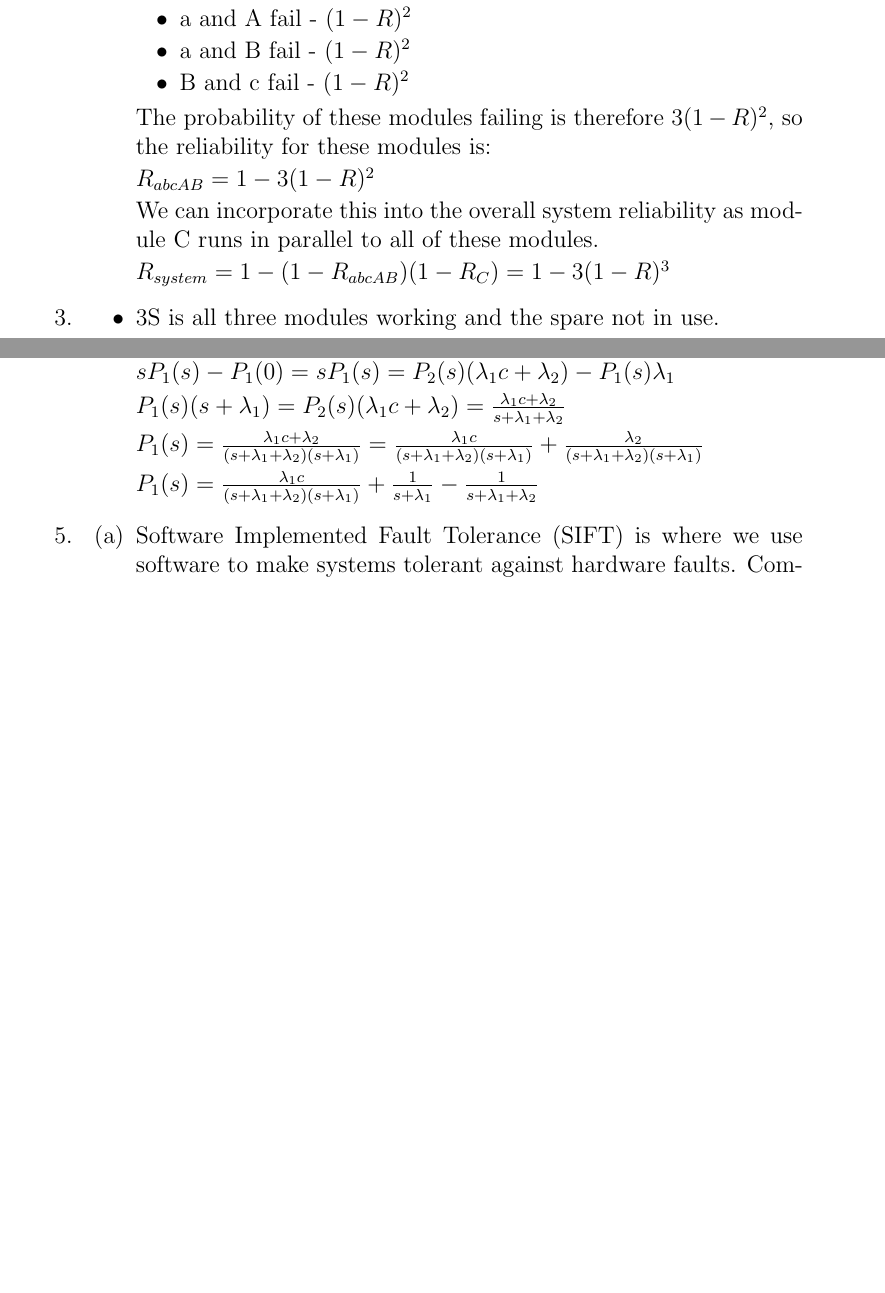
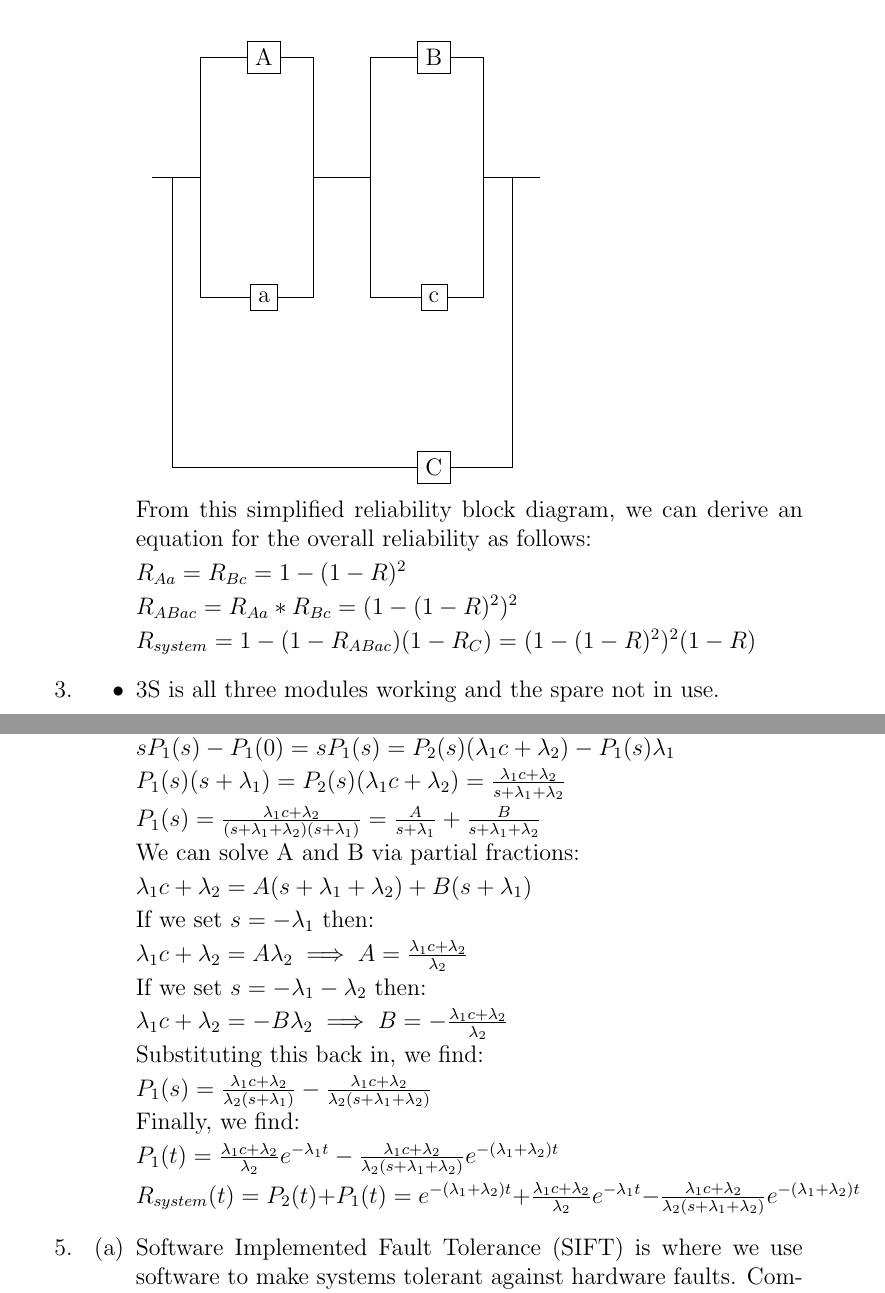
Before and after one commit to aemylt/fault_tolerant, a LaTeX problem sheet (assignment_two/assignment_two.tex): two parts of pages 2 and 4 of 4 before the commit and two parts of pages 2 and 4 of 5 after it, joined at a grey line, cut so that both start at the same text, the shorter picture padded with empty space. Compiled offline with pdfLaTeX.

Commit message:
Redone questions 2b and 4.
Based on Jimson's advice.

```diff
--- a/assignment_two/assignment_two.tex
+++ b/assignment_two/assignment_two.tex
@@ -7,6 +7,7 @@
 \cfoot{Page \thepage}
 
 \usepackage{tikz}
+\usetikzlibrary{positioning}
 
 \usepackage{amsmath}
 
@@ -54 +54,16 @@
+                        \begin{tikzpicture}[node distance=3cm]
                             \tikzset{module/.style={draw, shape=rectangle}}
+                            \node (start) {};
+                            \node[module, above right of = start] (A) {A};
+                            \node[module, below right of = start] (a) {a};
+                            \node[module, right of = A] (B) {B};
+                            \node[module, right of = a] (c) {c};
+                            \node[module, below of = c] (C) {C};
+                            \draw (start) -- (1cm, 0) |- (A);
+                            \draw (start) -- (1cm, 0) |- (a);
+                            \draw (A) -| (3cm, 0) -- (4cm, 0) |- (B);
+                            \draw (a) -| (3cm, 0) -- (4cm, 0) |- (c);
+                            \draw (B) -| (6cm, 0) -- (7cm, 0);
+                            \draw (c) -| (6cm, 0);
+                            \draw (5mm, 0) |- (C) -| (65mm, 0);
+                        \end{tikzpicture}
@@ -60 +71,2 @@
 
+                    From this simplified reliability block diagram, we can derive an equation for the overall reliability as follows:
@@ -71,17 +73,9 @@
 
-                    The minimum requirements for these modules to fail and the probabilities of them happening are:
-                    \begin{itemize}
-                        \item a and A fail - $(1 - R)^2$
-                        \item a and B fail - $(1 - R)^2$
-                        \item B and c fail - $(1 - R)^2$
-                    \end{itemize}
-                    The probability of these modules failing is therefore $3(1 - R)^2$, so the reliability for these modules is:
+                    $R_{Aa} = R_{Bc} = 1 - (1 - R)^2$
 
-                    $R_{abcAB} = 1 - 3(1 - R)^2$
+                    $R_{ABac} = R_{Aa} * R_{Bc} = (1 - (1 - R)^2)^2$
 
-                    We can incorporate this into the overall system reliability as module C runs in parallel to all of these modules.
-
-                    $R_{system} = 1 - (1 - R_{abcAB})(1 - R_C) = 1 - 3(1 - R)^3$
+                    $R_{system} = 1 - (1 - R_{ABac})(1 - R_C) = (1 - (1 - R)^2)^2(1 - R) $
 
             \end{enumerate}
 
@@ -175,15 +169,35 @@
 
                     $sP_2(s) - P_2(0) = sP_2(s) - 1 = -P_2(s)(\lambda_1 + \lambda_2)$
 
-                    $P_2(s + \lambda_1 + \lambda_2) = 1 \implies P_2(s) = \frac{1}{s + \lambda_1 + \lambda_2} \implies P_2(t) = e^{-(\lambda_1 + \lambda_2)t} $
+                    $P_2(s + \lambda_1 + \lambda_2) = 1 \implies P_2(s) = \frac{1}{s + \lambda_1 + \lambda_2} \implies P_2(t) = e^{-(\lambda_1 + \lambda_2)t}$
 
                     $sP_1(s) - P_1(0) = sP_1(s) = P_2(s)(\lambda_1c + \lambda_2) - P_1(s)\lambda_1$
 
                     $P_1(s)(s + \lambda_1) = P_2(s)(\lambda_1c + \lambda_2) = \frac{\lambda_1c + \lambda_2}{s + \lambda_1 + \lambda_2}$
 
-                    $P_1(s) = \frac{\lambda_1c + \lambda_2}{(s + \lambda_1 + \lambda_2)(s + \lambda_1)} = \frac{\lambda_1c}{(s + \lambda_1 + \lambda_2)(s + \lambda_1)} + \frac{\lambda_2}{(s + \lambda_1 + \lambda_2)(s + \lambda_1)}$
+                    $P_1(s) = \frac{\lambda_1c + \lambda_2}{(s + \lambda_1 + \lambda_2)(s + \lambda_1)} = \frac{A}{s + \lambda_1} + \frac{B}{s + \lambda_1 + \lambda_2}$
 
-                    $P_1(s) = \frac{\lambda_1c}{(s + \lambda_1 + \lambda_2)(s + \lambda_1)} + \frac{1}{s + \lambda_1} - \frac{1}{s + \lambda_1 + \lambda_2} $
+                    We can solve A and B via partial fractions:
+
+                    $\lambda_1c + \lambda_2 = A(s + \lambda_1 + \lambda_2) + B(s + \lambda_1)$
+
+                    If we set $s = -\lambda_1$ then:
+
+                    $\lambda_1c + \lambda_2 = A\lambda_2 \implies A = \frac{\lambda_1c + \lambda_2}{\lambda_2}$
+
+                    If we set $s = -\lambda_1 - \lambda_2$ then:
+
+                    $\lambda_1c + \lambda_2 = -B\lambda_2 \implies B = -\frac{\lambda_1c + \lambda_2}{\lambda_2}$
+
+                    Substituting this back in, we find:
+
+                    $P_1(s) = \frac{\lambda_1c + \lambda_2}{\lambda_2(s + \lambda_1)} - \frac{\lambda_1c + \lambda_2}{\lambda_2(s + \lambda_1 + \lambda_2)}$
+
+                    Finally, we find:
+
+                    $P_1(t) = \frac{\lambda_1c + \lambda_2}{\lambda_2}e^{-\lambda_1t} - \frac{\lambda_1c + \lambda_2}{\lambda_2(s + \lambda_1 + \lambda_2)}e^{-(\lambda_1 + \lambda_2)t}$
+
+                    $R_{system}(t) = P_2(t) + P_1(t) = e^{-(\lambda_1 + \lambda_2)t} + \frac{\lambda_1c + \lambda_2}{\lambda_2}e^{-\lambda_1t} - \frac{\lambda_1c + \lambda_2}{\lambda_2(s + \lambda_1 + \lambda_2)}e^{-(\lambda_1 + \lambda_2)t}$
 
             \end{description}
 
```
Also changed, not shown: assignment_two/assignment_two.pdf, assignment_two/assignment_two.tex (25 more changed lines).
